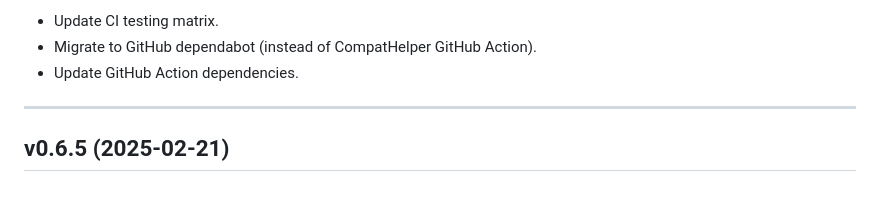
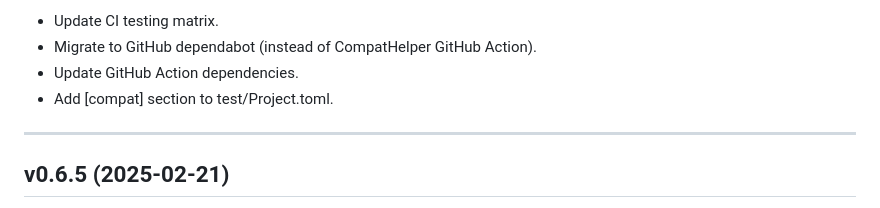
Before and after one commit to velexi-research/TestTools.jl, a Markdown page: NEWS.md, the part around one of its changes. Drawn GitHub-style.

```diff
--- a/NEWS.md
+++ b/NEWS.md
@@ -12,6 +12,7 @@ v0.6.6 (2026-03-22)
 - Update CI testing matrix.
 - Migrate to GitHub dependabot (instead of CompatHelper GitHub Action).
 - Update GitHub Action dependencies.
+- Add [compat] section to test/Project.toml.
 
 --------------------------------------------------------------------------------------------
 v0.6.5 (2025-02-21)
```
Also changed, not shown: other parts of NEWS.md (+1 -1 lines).
